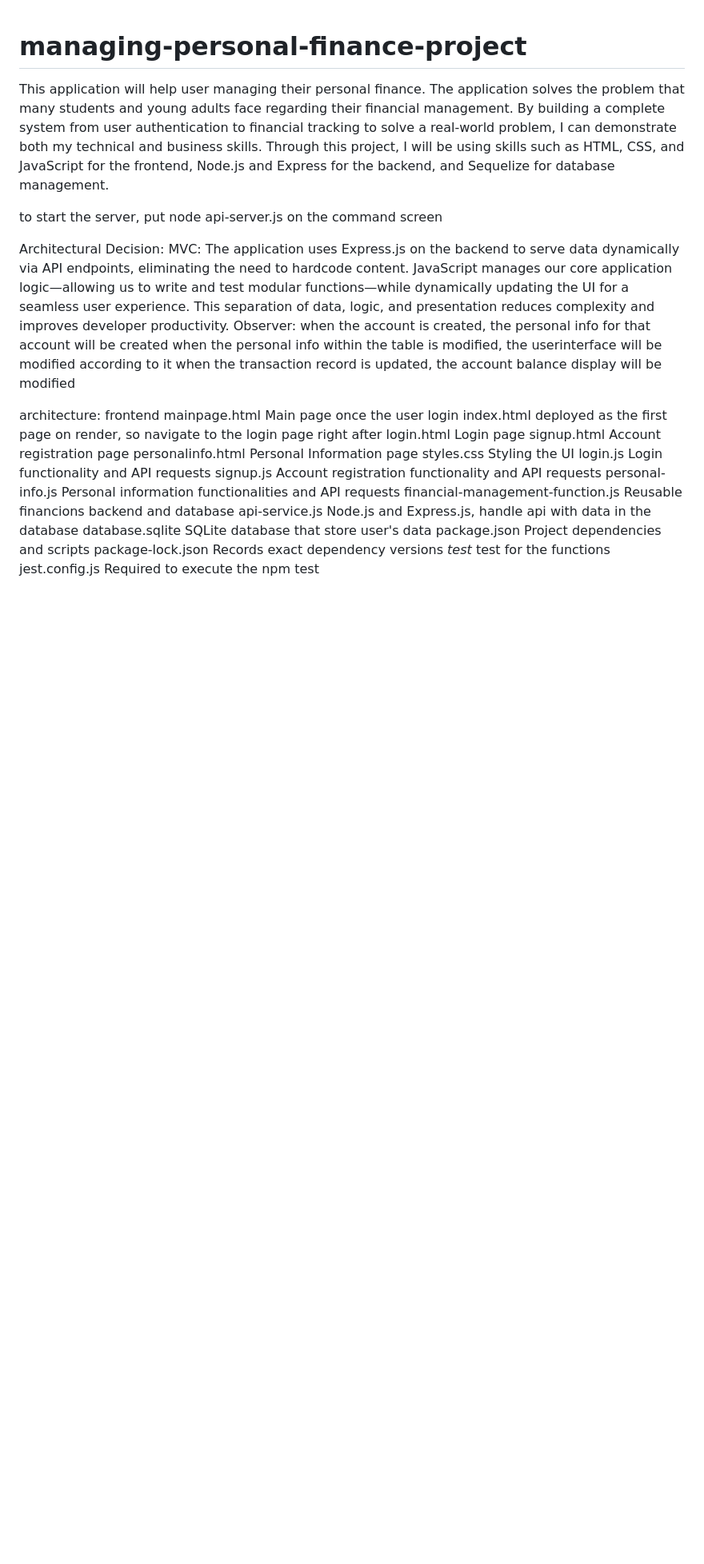
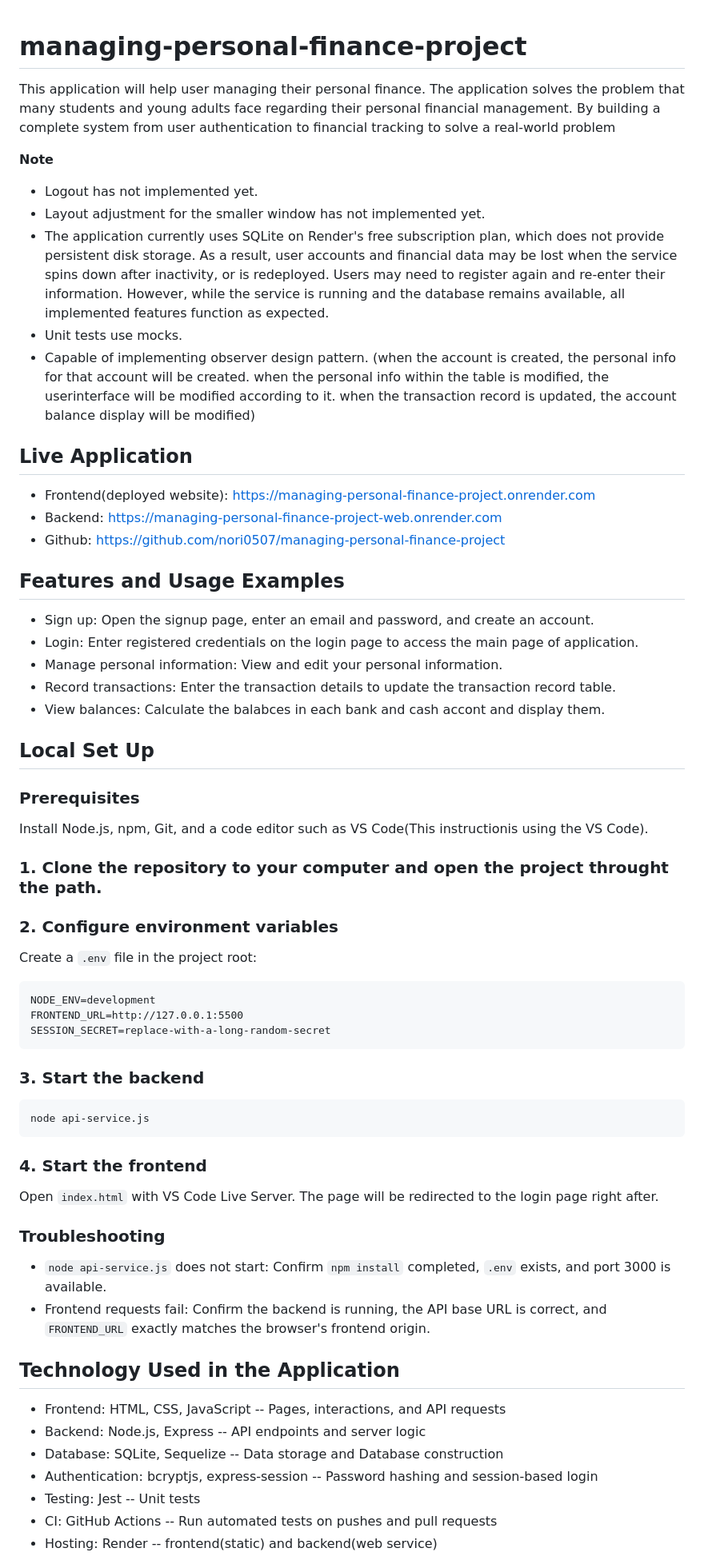
Before and after one commit to nori0507/managing-personal-finance-project, a Markdown page: README.md, the part around one of its changes. Shown at 80% size. GitHub-like rendering; blank space fills up the shorter version.

Commit message:
documented README.md

````diff
--- a/README.md
+++ b/README.md
@@ -1,39 +1,57 @@
 # managing-personal-finance-project
 This application will help user managing their personal finance.
-The application solves the problem that many students and young adults face regarding their financial management. By building a complete system from user authentication to financial tracking to solve a real-world problem, I can demonstrate both my technical and business skills.
-Through this project, I will be using skills such as HTML, CSS, and JavaScript for the frontend, Node.js and Express for the backend, and Sequelize for database management.
+The application solves the problem that many students and young adults face regarding their personal financial management. By building a complete system from user authentication to financial tracking to solve a real-world problem
 
-to start the server, put
-node api-server.js
-on the command screen
+**Note**
+- Logout has not implemented yet.
+- Layout adjustment for the smaller window has not implemented yet.
+- The application currently uses SQLite on Render's free subscription plan, which does not provide persistent disk storage. As a result, user accounts and financial data may be lost when the service spins down after inactivity, or is redeployed. Users may need to register again and re-enter their information. However, while the service is running and the database remains available, all implemented features function as expected.
+- Unit tests use mocks.
+- Capable of implementing observer design pattern. (when the account is created, the personal info for that account will be created. when the personal info within the table is modified, the userinterface will be modified according to it. when the transaction record is updated, the account balance display will be modified)
 
-Architectural Decision:
-MVC:
-The application uses Express.js on the backend to serve data dynamically via API endpoints, eliminating the need to hardcode content. JavaScript manages our core application logic—allowing us to write and test modular functions—while dynamically updating the UI for a seamless user experience. This separation of data, logic, and presentation reduces complexity and improves developer productivity.
-Observer:
-when the account is created, the personal info for that account will be created
-when the personal info within the table is modified, the userinterface will be modified according to it
-when the transaction record is updated, the account balance display will be modified
+## Live Application
+- Frontend(deployed website): https://managing-personal-finance-project.onrender.com
+- Backend: https://managing-personal-finance-project-web.onrender.com
+- Github: https://github.com/nori0507/managing-personal-finance-project
+
+## Features and Usage Examples
+- Sign up: Open the signup page, enter an email and password, and create an account.
+- Login: Enter registered credentials on the login page to access the main page of application.
+- Manage personal information: View and edit your personal information.
+- Record transactions: Enter the transaction details to update the transaction record table.
+- View balances: Calculate the balabces in each bank and cash accont and display them.
+
+## Local Set Up
+### Prerequisites
+Install Node.js, npm, Git, and a code editor such as VS Code(This instructionis using the VS Code).
+
+### 1. Clone the repository to your computer and open the project throught the path.
+### 2. Configure environment variables
+Create a `.env` file in the project root:
+```
+NODE_ENV=development
+FRONTEND_URL=http://127.0.0.1:5500
+SESSION_SECRET=replace-with-a-long-random-secret
+```
+
+### 3. Start the backend
+```
+node api-service.js
+```
+### 4. Start the frontend
+Open `index.html` with VS Code Live Server. The page will be redirected to the login page right after.
 
 
-architecture:
-frontend
-mainpage.html Main page once the user login
-index.html	deployed as the first page on render, so navigate to the login page right after
-login.html	Login page
-signup.html	Account registration page
-personalinfo.html Personal Information page
-styles.css	Styling the UI
-login.js	Login functionality and API requests
-signup.js	Account registration functionality and API requests
-personal-info.js  Personal information functionalities and API requests
-financial-management-function.js	Reusable financions
-backend and database
-api-service.js	Node.js and Express.js, handle api with data in the database
-database.sqlite	SQLite database that store user's data
-package.json	Project dependencies and scripts
-package-lock.json	Records exact dependency versions
-_test_  test for the functions
-jest.config.js  Required to execute the npm test
+### Troubleshooting
+- `node api-service.js` does not start: Confirm `npm install` completed, `.env` exists, and port 3000 is available.
+- Frontend requests fail: Confirm the backend is running, the API base URL is correct, and `FRONTEND_URL` exactly matches the browser's frontend origin.
 
+## Technology Used in the Application
+- Frontend: HTML, CSS, JavaScript -- Pages, interactions, and API requests
+- Backend: Node.js, Express -- API endpoints and server logic
+- Database: SQLite, Sequelize -- Data storage and Database construction
+- Authentication: bcryptjs, express-session -- Password hashing and session-based login
+- Testing: Jest -- Unit tests
+- CI: GitHub Actions -- Run automated tests on pushes and pull requests
+- Hosting: Render -- frontend(static) and backend(web service)
 
````
Also changed, not shown: other parts of README.md (+65 -22 lines), screenshots/account_balances.png (added), screenshots/login.png (added), screenshots/personal_info_display.png (added), screenshots/personal_update_form.png (added), screenshots/signup.png (added), screenshots/transaction_record_form.png (added).
